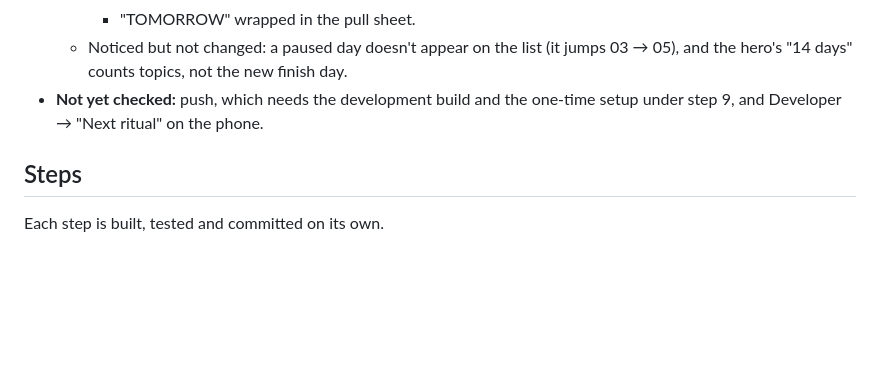
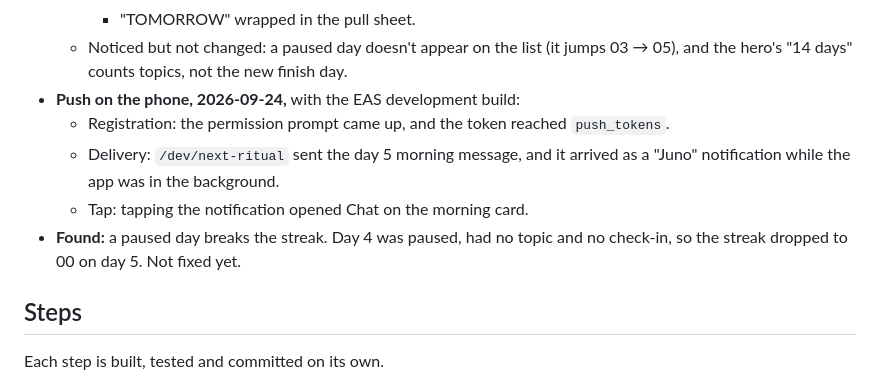
Before and after one commit to rishikeshvk/smudge, a Markdown page: docs/m4-spec.md, the part around the change. Drawn GitHub-style; blank space fills up the shorter version.

Commit message:
docs: record the push check on the development build
Co-Authored-By: Claude Opus 5.5 (1M context) <noreply@anthropic.com>
Claude-Session: https://claude.ai/code/session_0174pSkFtPvnSbyJNewzvDx8

```diff
--- a/docs/m4-spec.md
+++ b/docs/m4-spec.md
@@ -153,8 +153,13 @@ All times are the user's local time. `day` is the plan day.
     - "TOMORROW" wrapped in the pull sheet.
   - Noticed but not changed: a paused day doesn't appear on the list (it jumps 03 → 05), and the hero's "14 days"
     counts topics, not the new finish day.
-- **Not yet checked:** push, which needs the development build and the one-time setup under step 9, and
-  Developer → "Next ritual" on the phone.
+- **Push on the phone, 2026-09-24,** with the EAS development build:
+  - Registration: the permission prompt came up, and the token reached `push_tokens`.
+  - Delivery: `/dev/next-ritual` sent the day 5 morning message, and it arrived as a "Juno" notification while
+    the app was in the background.
+  - Tap: tapping the notification opened Chat on the morning card.
+- **Found:** a paused day breaks the streak. Day 4 was paused, had no topic and no check-in, so the streak dropped
+  to 00 on day 5. Not fixed yet.
 
 ## Steps
 
```
